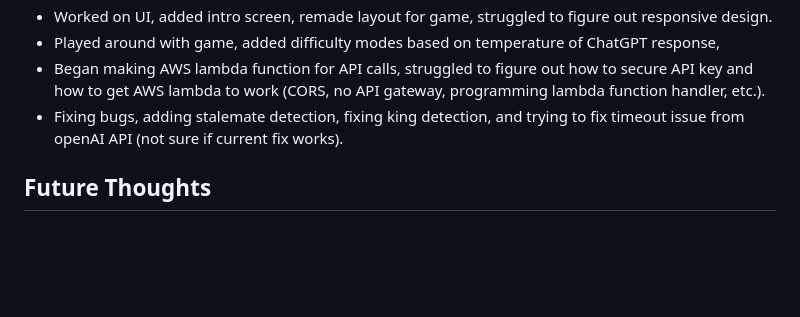
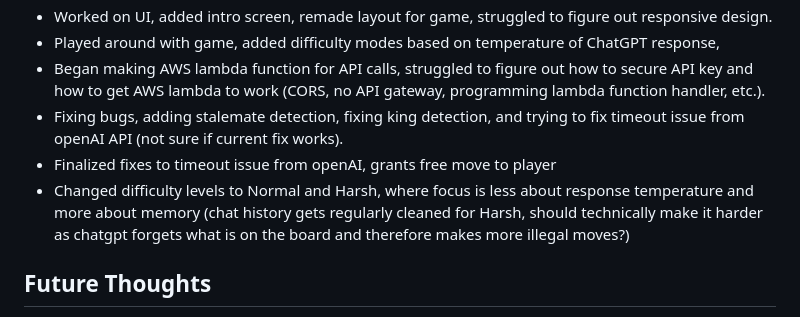
Before and after one commit to vc64/ChessGPT, a Markdown page: README.md, the part around the change. Drawn GitHub-style; blank space fills up the shorter version.

```diff
--- a/README.md
+++ b/README.md
@@ -26,6 +26,8 @@ For fun, here's a small recap:
 * Played around with game, added difficulty modes based on temperature of ChatGPT response,
 * Began making AWS lambda function for API calls, struggled to figure out how to secure API key and how to get AWS lambda to work (CORS, no API gateway, programming lambda function handler, etc.).
 * Fixing bugs, adding stalemate detection, fixing king detection, and trying to fix timeout issue from openAI API (not sure if current fix works).
+* Finalized fixes to timeout issue from openAI, grants free move to player
+* Changed difficulty levels to Normal and Harsh, where focus is less about response temperature and more about memory (chat history gets regularly cleaned for Harsh, should technically make it harder as chatgpt forgets what is on the board and therefore makes more illegal moves?)
 
 ## Future Thoughts
 
```
